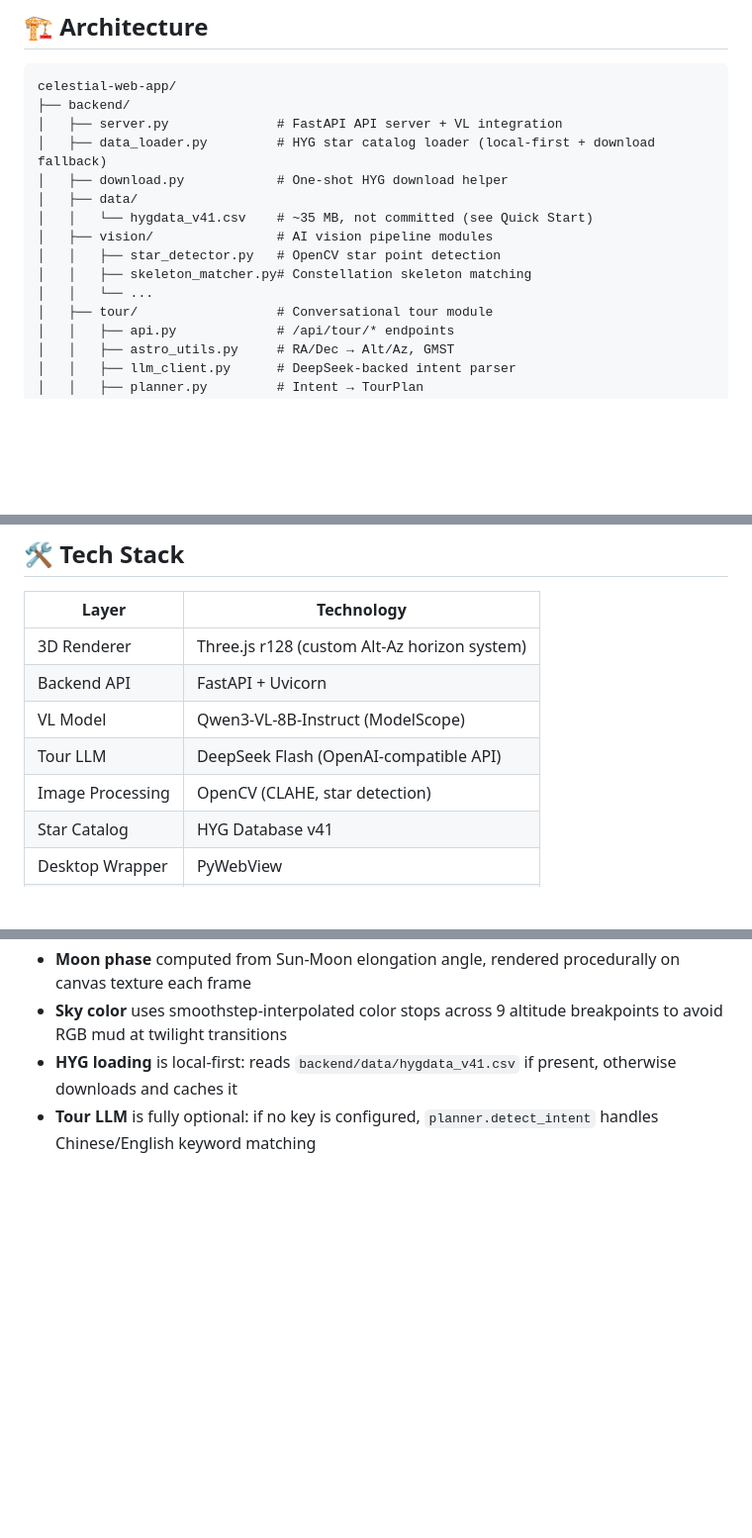
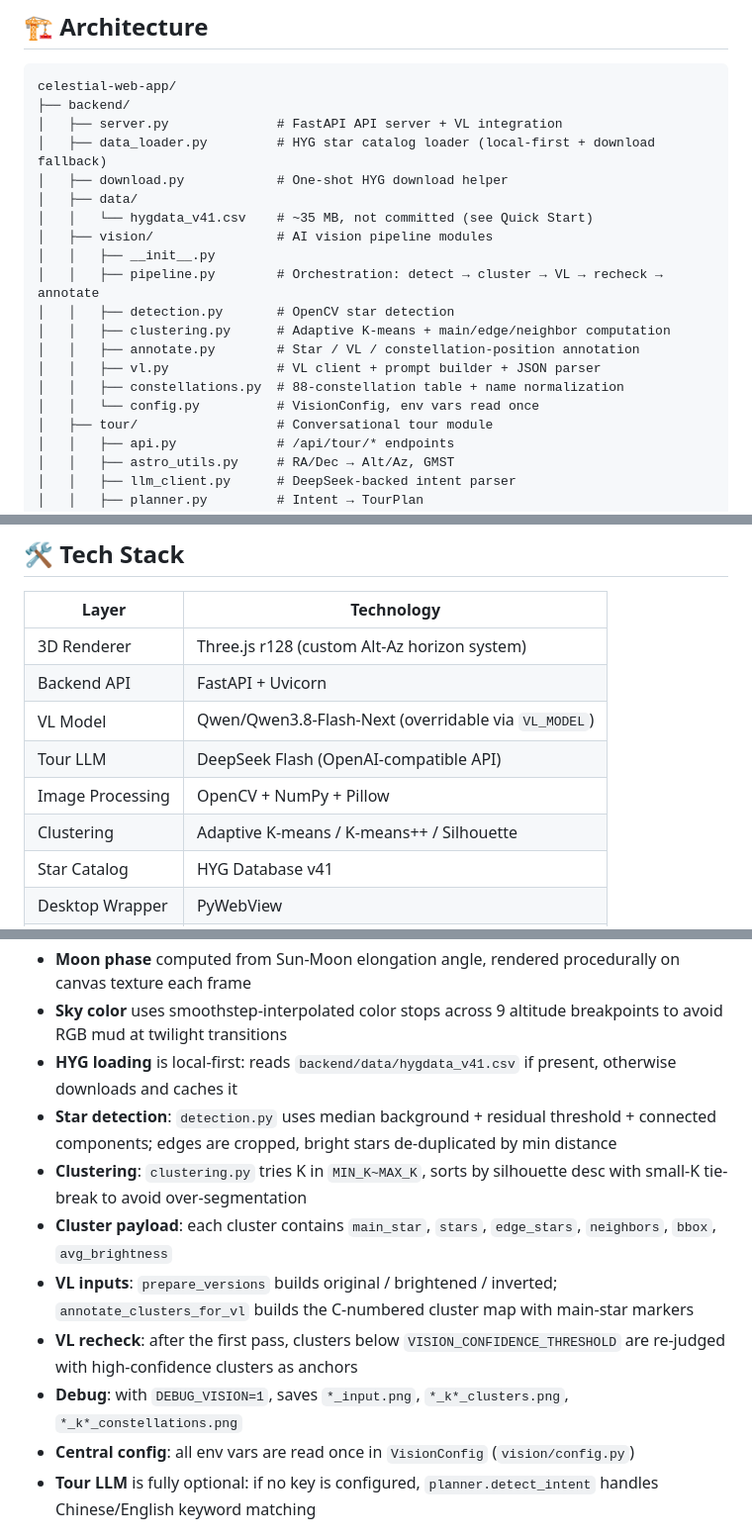
Before and after one commit to mrstones0116/celestial-web-app, a Markdown page: README.md, 3 parts joined by grey strips. Shown at 99% size. GitHub-like rendering; blank space fills up the shorter version.

```diff
--- a/README.md
+++ b/README.md
@@ -53,9 +54,14 @@ celestial-web-app/
 │   ├── data/
 │   │   └── hygdata_v41.csv    # ~35 MB, not committed (see Quick Start)
 │   ├── vision/                # AI vision pipeline modules
-│   │   ├── star_detector.py   # OpenCV star point detection
-│   │   ├── skeleton_matcher.py# Constellation skeleton matching
-│   │   └── ...
+│   │   ├── __init__.py
+│   │   ├── pipeline.py        # Orchestration: detect → cluster → VL → recheck → annotate
+│   │   ├── detection.py       # OpenCV star detection
+│   │   ├── clustering.py      # Adaptive K-means + main/edge/neighbor computation
+│   │   ├── annotate.py        # Star / VL / constellation-position annotation
+│   │   ├── vl.py              # VL client + prompt builder + JSON parser
+│   │   ├── constellations.py  # 88-constellation table + name normalization
+│   │   └── config.py          # VisionConfig, env vars read once
 │   ├── tour/                  # Conversational tour module
 │   │   ├── api.py             # /api/tour/* endpoints
 │   │   ├── astro_utils.py     # RA/Dec → Alt/Az, GMST
@@ -211,9 +258,10 @@ Tour UI renders step 1; "下一步" triggers /next
 |---|---|
 | 3D Renderer | Three.js r128 (custom Alt-Az horizon system) |
 | Backend API | FastAPI + Uvicorn |
-| VL Model | Qwen3-VL-8B-Instruct (ModelScope) |
+| VL Model | Qwen/Qwen3.8-Flash-Next (overridable via `VL_MODEL`) |
 | Tour LLM | DeepSeek Flash (OpenAI-compatible API) |
-| Image Processing | OpenCV (CLAHE, star detection) |
+| Image Processing | OpenCV + NumPy + Pillow |
+| Clustering | Adaptive K-means / K-means++ / Silhouette |
 | Star Catalog | HYG Database v41 |
 | Desktop Wrapper | PyWebView |
 | Charts | Custom Canvas 2D RA-Dec projection |
@@ -226,6 +274,13 @@ Tour UI renders step 1; "下一步" triggers /next
 - **Moon phase** computed from Sun-Moon elongation angle, rendered procedurally on canvas texture each frame
 - **Sky color** uses smoothstep-interpolated color stops across 9 altitude breakpoints to avoid RGB mud at twilight transitions
 - **HYG loading** is local-first: reads `backend/data/hygdata_v41.csv` if present, otherwise downloads and caches it
+- **Star detection**: `detection.py` uses median background + residual threshold + connected components; edges are cropped, bright stars de-duplicated by min distance
+- **Clustering**: `clustering.py` tries K in `MIN_K~MAX_K`, sorts by silhouette desc with small-K tie-break to avoid over-segmentation
+- **Cluster payload**: each cluster contains `main_star`, `stars`, `edge_stars`, `neighbors`, `bbox`, `avg_brightness`
+- **VL inputs**: `prepare_versions` builds original / brightened / inverted; `annotate_clusters_for_vl` builds the C-numbered cluster map with main-star markers
+- **VL recheck**: after the first pass, clusters below `VISION_CONFIDENCE_THRESHOLD` are re-judged with high-confidence clusters as anchors
+- **Debug**: with `DEBUG_VISION=1`, saves `*_input.png`, `*_k*_clusters.png`, `*_k*_constellations.png`
+- **Central config**: all env vars are read once in `VisionConfig` (`vision/config.py`)
 - **Tour LLM** is fully optional: if no key is configured, `planner.detect_intent` handles Chinese/English keyword matching
 
 ## 🤝 Contributing
```
Also changed, not shown: other parts of README.md (+63 -19 lines).
